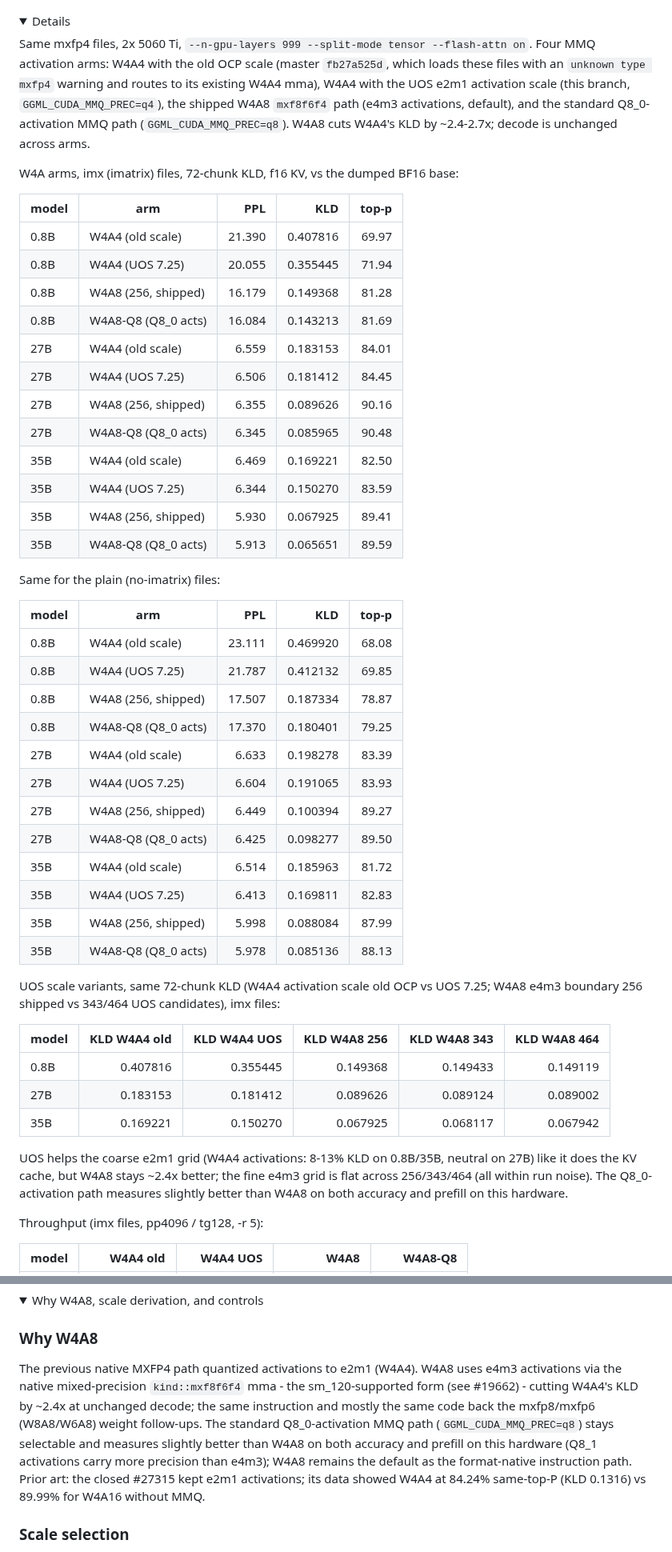
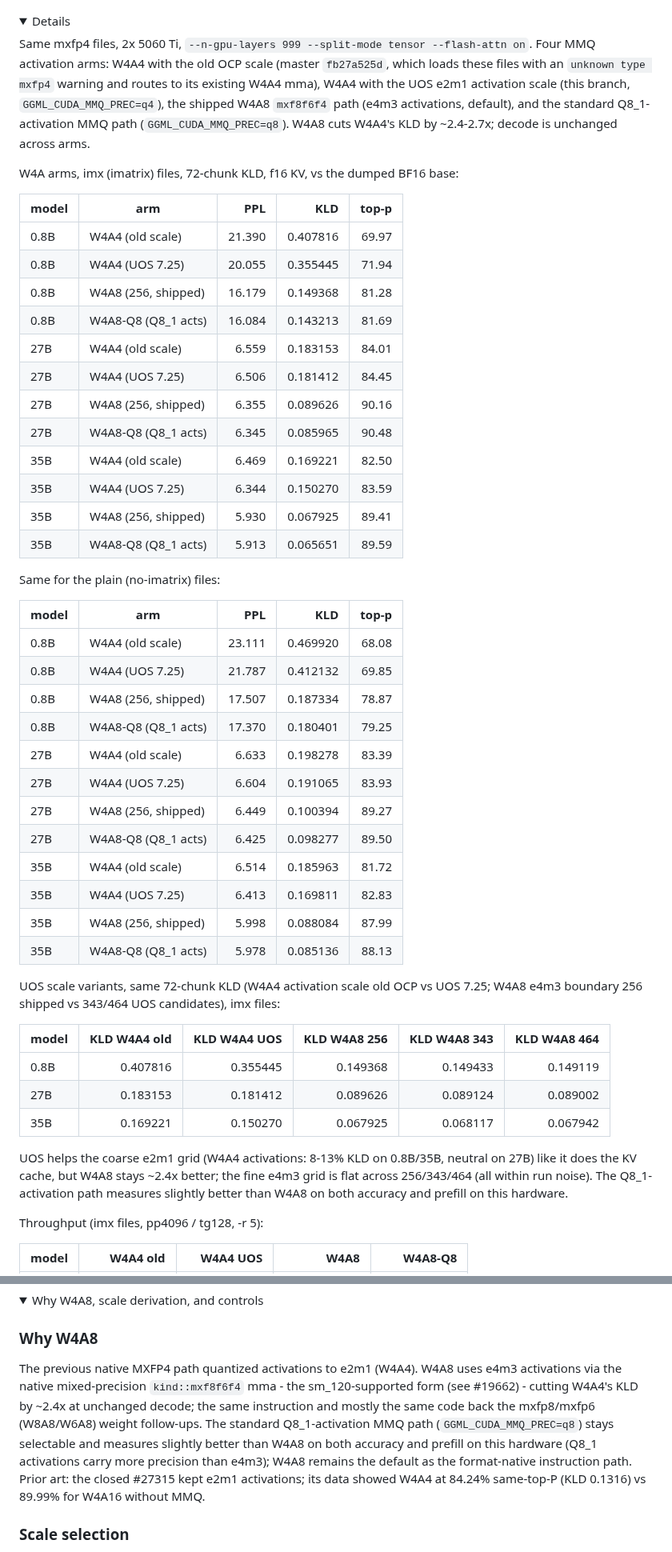
Before and after one commit to timothyeburke/mxfp4-pr-assets, a Markdown page: PR-body.md, 2 parts joined by grey strips. Shown at 80% size. Rendered like a GitHub page; folded sections open.

Commit message:
fix: Q8_0 -> Q8_1 activations (MMQ uses block_q8_1)

```diff
--- a/PR-body.md
+++ b/PR-body.md
@@ -21,7 +21,7 @@ Tested using 2x 5060 Ti 16GB throttled to 150W/180W due to a slightly defective
 <details>
 <summary>Details</summary>
 
-Same mxfp4 files, 2x 5060 Ti, `--n-gpu-layers 999 --split-mode tensor --flash-attn on`. Four MMQ activation arms: W4A4 with the old OCP scale (master `fb27a525d`, which loads these files with an `unknown type mxfp4` warning and routes to its existing W4A4 mma), W4A4 with the UOS e2m1 activation scale (this branch, `GGML_CUDA_MMQ_PREC=q4`), the shipped W4A8 `mxf8f6f4` path (e4m3 activations, default), and the standard Q8_0-activation MMQ path (`GGML_CUDA_MMQ_PREC=q8`). W4A8 cuts W4A4's KLD by ~2.4-2.7x; decode is unchanged across arms.
+Same mxfp4 files, 2x 5060 Ti, `--n-gpu-layers 999 --split-mode tensor --flash-attn on`. Four MMQ activation arms: W4A4 with the old OCP scale (master `fb27a525d`, which loads these files with an `unknown type mxfp4` warning and routes to its existing W4A4 mma), W4A4 with the UOS e2m1 activation scale (this branch, `GGML_CUDA_MMQ_PREC=q4`), the shipped W4A8 `mxf8f6f4` path (e4m3 activations, default), and the standard Q8_1-activation MMQ path (`GGML_CUDA_MMQ_PREC=q8`). W4A8 cuts W4A4's KLD by ~2.4-2.7x; decode is unchanged across arms.
 
 W4A arms, imx (imatrix) files, 72-chunk KLD, f16 KV, vs the dumped BF16 base:
 
@@ -30,15 +30,15 @@ W4A arms, imx (imatrix) files, 72-chunk KLD, f16 KV, vs the dumped BF16 base:
 | 0.8B | W4A4 (old scale) | 21.390 | 0.407816 | 69.97 |
 | 0.8B | W4A4 (UOS 7.25) | 20.055 | 0.355445 | 71.94 |
 | 0.8B | W4A8 (256, shipped) | 16.179 | 0.149368 | 81.28 |
-| 0.8B | W4A8-Q8 (Q8_0 acts) | 16.084 | 0.143213 | 81.69 |
+| 0.8B | W4A8-Q8 (Q8_1 acts) | 16.084 | 0.143213 | 81.69 |
 | 27B | W4A4 (old scale) | 6.559 | 0.183153 | 84.01 |
 | 27B | W4A4 (UOS 7.25) | 6.506 | 0.181412 | 84.45 |
 | 27B | W4A8 (256, shipped) | 6.355 | 0.089626 | 90.16 |
-| 27B | W4A8-Q8 (Q8_0 acts) | 6.345 | 0.085965 | 90.48 |
+| 27B | W4A8-Q8 (Q8_1 acts) | 6.345 | 0.085965 | 90.48 |
 | 35B | W4A4 (old scale) | 6.469 | 0.169221 | 82.50 |
 | 35B | W4A4 (UOS 7.25) | 6.344 | 0.150270 | 83.59 |
 | 35B | W4A8 (256, shipped) | 5.930 | 0.067925 | 89.41 |
-| 35B | W4A8-Q8 (Q8_0 acts) | 5.913 | 0.065651 | 89.59 |
+| 35B | W4A8-Q8 (Q8_1 acts) | 5.913 | 0.065651 | 89.59 |
 
 Same for the plain (no-imatrix) files:
 
@@ -47,15 +47,15 @@ Same for the plain (no-imatrix) files:
 | 0.8B | W4A4 (old scale) | 23.111 | 0.469920 | 68.08 |
 | 0.8B | W4A4 (UOS 7.25) | 21.787 | 0.412132 | 69.85 |
 | 0.8B | W4A8 (256, shipped) | 17.507 | 0.187334 | 78.87 |
-| 0.8B | W4A8-Q8 (Q8_0 acts) | 17.370 | 0.180401 | 79.25 |
+| 0.8B | W4A8-Q8 (Q8_1 acts) | 17.370 | 0.180401 | 79.25 |
 | 27B | W4A4 (old scale) | 6.633 | 0.198278 | 83.39 |
 | 27B | W4A4 (UOS 7.25) | 6.604 | 0.191065 | 83.93 |
 | 27B | W4A8 (256, shipped) | 6.449 | 0.100394 | 89.27 |
-| 27B | W4A8-Q8 (Q8_0 acts) | 6.425 | 0.098277 | 89.50 |
+| 27B | W4A8-Q8 (Q8_1 acts) | 6.425 | 0.098277 | 89.50 |
 | 35B | W4A4 (old scale) | 6.514 | 0.185963 | 81.72 |
 | 35B | W4A4 (UOS 7.25) | 6.413 | 0.169811 | 82.83 |
 | 35B | W4A8 (256, shipped) | 5.998 | 0.088084 | 87.99 |
-| 35B | W4A8-Q8 (Q8_0 acts) | 5.978 | 0.085136 | 88.13 |
+| 35B | W4A8-Q8 (Q8_1 acts) | 5.978 | 0.085136 | 88.13 |
 
 UOS scale variants, same 72-chunk KLD (W4A4 activation scale old OCP vs UOS 7.25; W4A8 e4m3 boundary 256 shipped vs 343/464 UOS candidates), imx files:
 
@@ -65,7 +65,7 @@ UOS scale variants, same 72-chunk KLD (W4A4 activation scale old OCP vs UOS 7.25
 | 27B | 0.183153 | 0.181412 | 0.089626 | 0.089124 | 0.089002 |
 | 35B | 0.169221 | 0.150270 | 0.067925 | 0.068117 | 0.067942 |
 
-UOS helps the coarse e2m1 grid (W4A4 activations: 8-13% KLD on 0.8B/35B, neutral on 27B) like it does the KV cache, but W4A8 stays ~2.4x better; the fine e4m3 grid is flat across 256/343/464 (all within run noise). The Q8_0-activation path measures slightly better than W4A8 on both accuracy and prefill on this hardware.
+UOS helps the coarse e2m1 grid (W4A4 activations: 8-13% KLD on 0.8B/35B, neutral on 27B) like it does the KV cache, but W4A8 stays ~2.4x better; the fine e4m3 grid is flat across 256/343/464 (all within run noise). The Q8_1-activation path measures slightly better than W4A8 on both accuracy and prefill on this hardware.
 
 Throughput (imx files, pp4096 / tg128, -r 5):
 
@@ -239,7 +239,7 @@ The 27B KV effect itself is only +0.0025 to +0.0034 KLD over the f16 control - b
 
 ### Why W4A8
 
-The previous native MXFP4 path quantized activations to e2m1 (W4A4). W4A8 uses e4m3 activations via the native mixed-precision `kind::mxf8f6f4` mma - the sm_120-supported form (see #19662) - cutting W4A4's KLD by ~2.4x at unchanged decode; the same instruction and mostly the same code back the mxfp8/mxfp6 (W8A8/W6A8) weight follow-ups. The standard Q8_0-activation MMQ path (`GGML_CUDA_MMQ_PREC=q8`) stays selectable and measures slightly better than W4A8 on both accuracy and prefill on this hardware (Q8_1 activations carry more precision than e4m3); W4A8 remains the default as the format-native instruction path. Prior art: the closed #27315 kept e2m1 activations; its data showed W4A4 at 84.24% same-top-P (KLD 0.1316) vs 89.99% for W4A16 without MMQ.
+The previous native MXFP4 path quantized activations to e2m1 (W4A4). W4A8 uses e4m3 activations via the native mixed-precision `kind::mxf8f6f4` mma - the sm_120-supported form (see #19662) - cutting W4A4's KLD by ~2.4x at unchanged decode; the same instruction and mostly the same code back the mxfp8/mxfp6 (W8A8/W6A8) weight follow-ups. The standard Q8_1-activation MMQ path (`GGML_CUDA_MMQ_PREC=q8`) stays selectable and measures slightly better than W4A8 on both accuracy and prefill on this hardware (Q8_1 activations carry more precision than e4m3); W4A8 remains the default as the format-native instruction path. Prior art: the closed #27315 kept e2m1 activations; its data showed W4A4 at 84.24% same-top-P (KLD 0.1316) vs 89.99% for W4A16 without MMQ.
 
 ### Scale selection
 
```
Also changed, not shown: other parts of PR-body.md (+2 -2 lines), w4a8-vs-w4a4.png, 1 other file.
